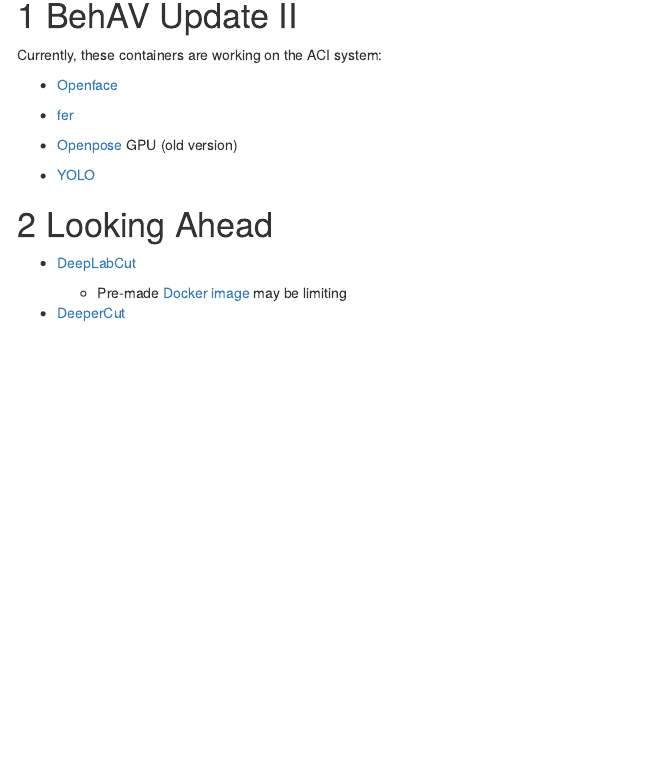
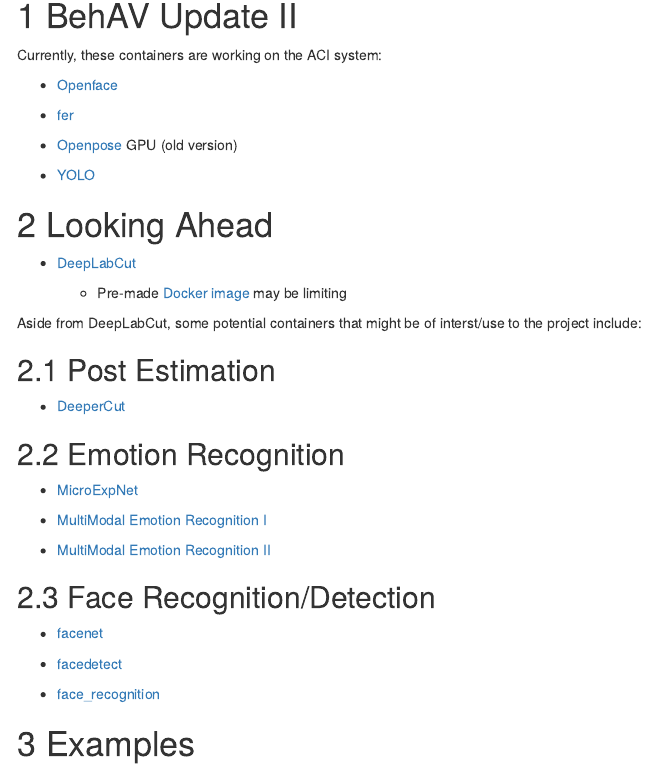
Before and after one commit to behav/project-mgmt, an R Markdown document (behAV_update_062819.Rmd): the page in a window 1100 px wide, from 150 px down. Rendered offline with R 4.5, knitr and Pandoc, with nearby package versions; menus at the side of the page are left out.

Commit message:
added some new potential containers

```diff
--- a/behAV_update_062819.Rmd
+++ b/behAV_update_062819.Rmd
@@ -36,4 +36,27 @@
 
     - Pre-made [Docker image](https://github.com/MMathisLab/Docker4DeepLabCut2.0) may be limiting
 
+Aside from DeepLabCut, some potential containers that might be of interst/use to the project include:
+
+## Post Estimation
+
   - [DeeperCut](https://github.com/eldar/pose-tensorflow)
+
+## Emotion Recognition
+
+  - [MicroExpNet](https://github.com/cuguilke/microexpnet)
+
+  - [MultiModal Emotion Recognition I](https://github.com/tzirakis/Multimodal-Emotion-Recognition)
+
+  - [MultiModal Emotion Recognition II](https://github.com/maelfabien/Multimodal-Emotion-Recognition)
+
+## Face Recognition/Detection
+
+  - [facenet](https://github.com/davidsandberg/facenet)
+
+  - [facedetect](https://gitlab.com/wavexx/facedetect)
+
+  - [face_recognition](https://github.com/ageitgey/face_recognition)
+
+
+# Examples
```
